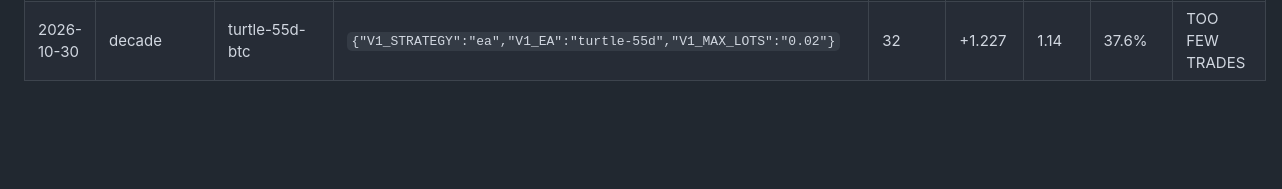
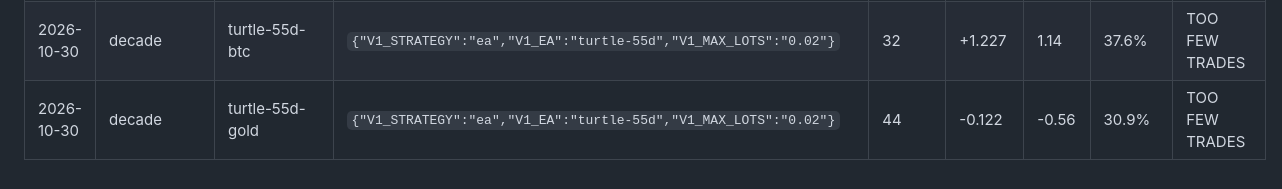
Before and after one commit to trentrafferty2001-svg/ictbot-tests, a Markdown page: tools/replay/VARIANTS.md, the part around the change. Rendered like a GitHub page; blank space fills up the shorter version.

Commit message:
Replay log: turtle-55d-gold (decade) [skip ci] [skip render]

```diff
--- a/tools/replay/VARIANTS.md
+++ b/tools/replay/VARIANTS.md
@@ -38,3 +38,4 @@ Every replay run, in order. The number of rows is the number of tries — the mo
 | 2026-10-30 | development | ote-btc | `{"V1_STRATEGY":"ote","V1_MAX_LOTS":"0.02"}` | 102 | -0.199 | -2.03 | — | TOO FEW TRADES |
 | 2026-10-30 | decade | turtle-55d-ger | `{"V1_STRATEGY":"ea","V1_EA":"turtle-55d","V1_MAX_LOTS":"0.02"}` | 48 | +1.888 | 0.76 | 53.0% | TOO FEW TRADES |
 | 2026-10-30 | decade | turtle-55d-btc | `{"V1_STRATEGY":"ea","V1_EA":"turtle-55d","V1_MAX_LOTS":"0.02"}` | 32 | +1.227 | 1.14 | 37.6% | TOO FEW TRADES |
+| 2026-10-30 | decade | turtle-55d-gold | `{"V1_STRATEGY":"ea","V1_EA":"turtle-55d","V1_MAX_LOTS":"0.02"}` | 44 | -0.122 | -0.56 | 30.9% | TOO FEW TRADES |
```
